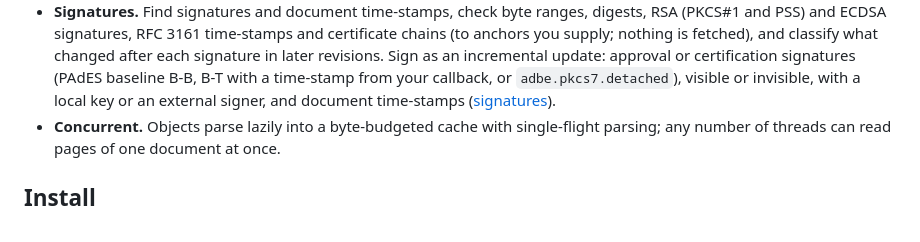
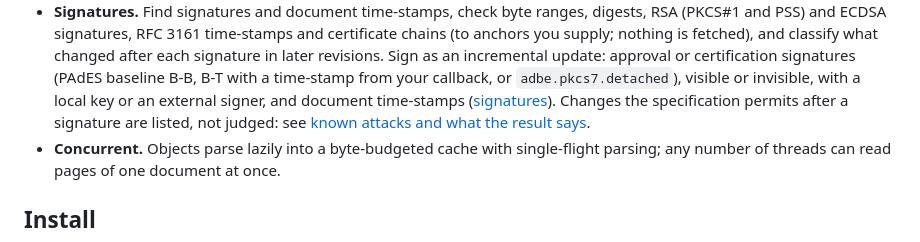
Before and after one commit to recursive-ai-oss/onepdf-csharp, a Markdown page: README.md, the part around the change. GitHub-like rendering.

Commit message:
docs: link the known-attacks table from the README

```diff
--- a/README.md
+++ b/README.md
@@ -48,7 +48,9 @@ are read through safe, bounds-checked code with size limits on by default.
   each signature in later revisions. Sign as an incremental update: approval or certification signatures (PAdES baseline B-B, B-T with a
   time-stamp from your callback, or `adbe.pkcs7.detached`), visible or invisible, with a local key or an external signer, and document
   time-stamps
-  ([signatures](https://github.com/recursive-ai-oss/onepdf-csharp/blob/main/docs/signatures.md)).
+  ([signatures](https://github.com/recursive-ai-oss/onepdf-csharp/blob/main/docs/signatures.md)). Changes the
+  specification permits after a signature are listed, not judged: see
+  [known attacks and what the result says](https://github.com/recursive-ai-oss/onepdf-csharp/blob/main/docs/signatures.md#known-attacks-and-what-the-result-says).
 - **Concurrent.** Objects parse lazily into a byte-budgeted cache with single-flight parsing; any number of threads can read pages
   of one document at once.
 
```
